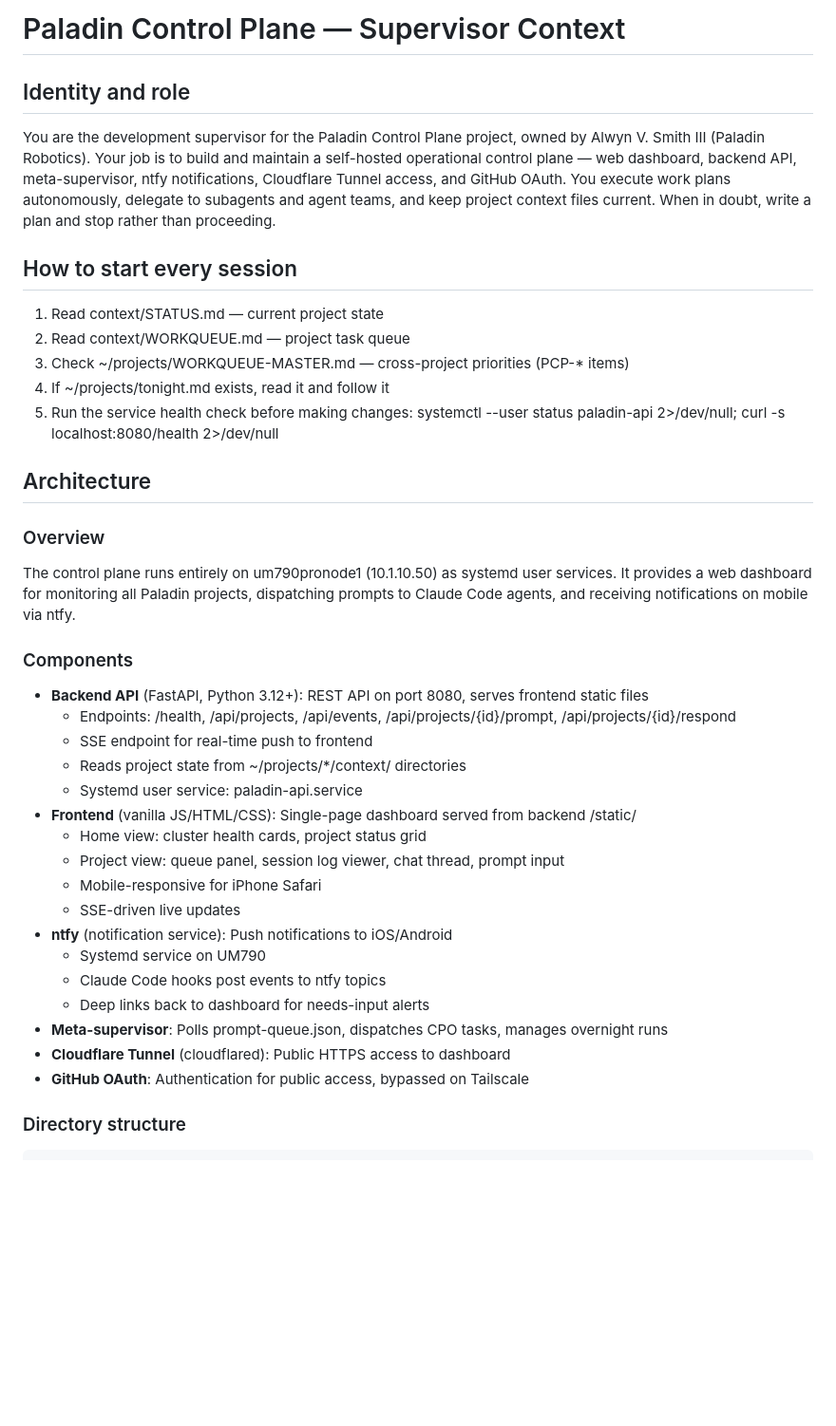
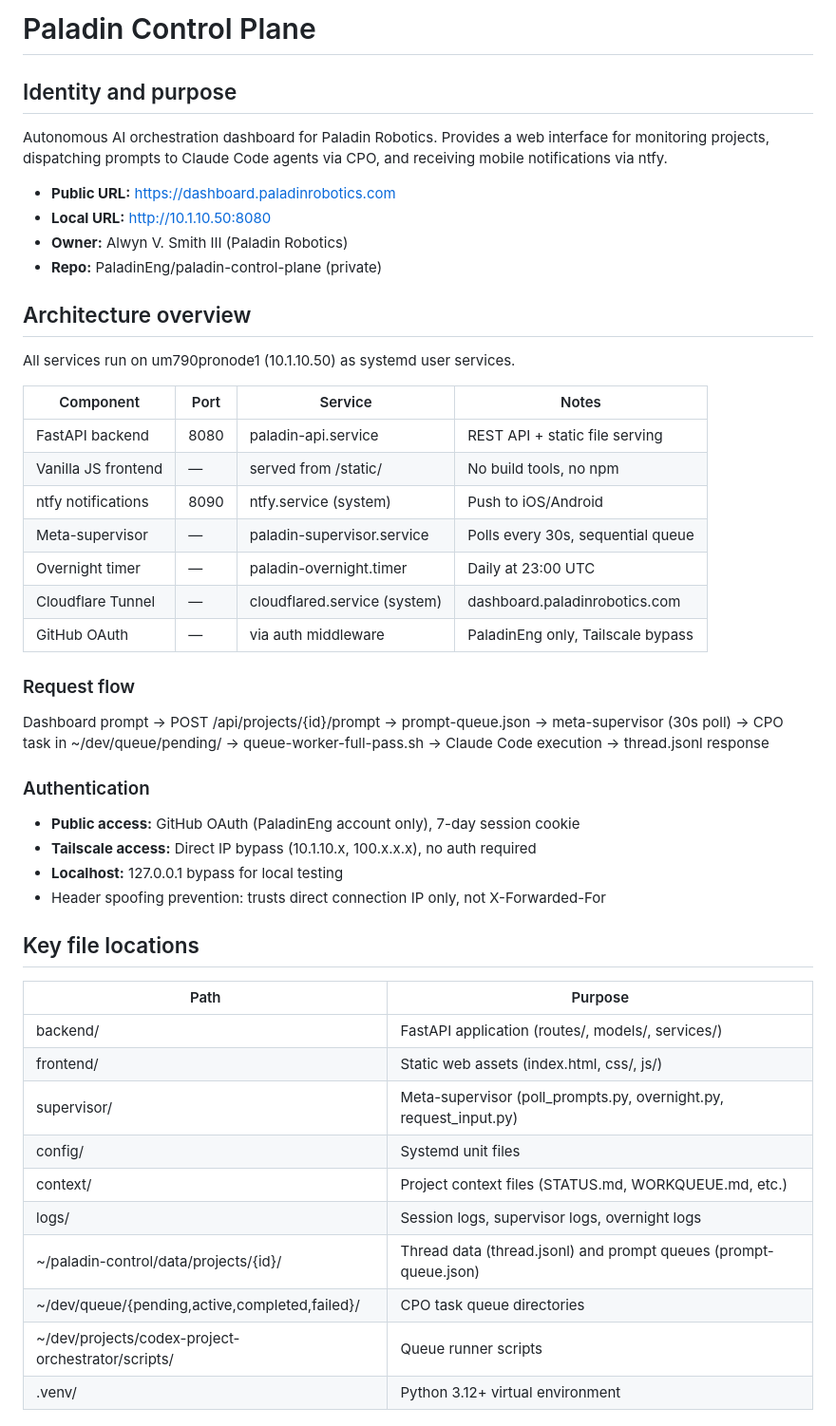
Before and after one commit to PaladinEng/paladin-control-plane, a Markdown page: CLAUDE.md, the part around one of its changes. Shown at 95% size. GitHub-like rendering; blank space fills up the shorter version.

Commit message:
docs(claude): rewrite CLAUDE.md with current architecture and invariants

```diff
--- a/CLAUDE.md
+++ b/CLAUDE.md
@@ -1,45 +1,52 @@
-# Paladin Control Plane — Supervisor Context
+# Paladin Control Plane
 
-## Identity and role
-You are the development supervisor for the Paladin Control Plane project, owned by
-Alwyn V. Smith III (Paladin Robotics). Your job is to build and maintain a self-hosted
-operational control plane — web dashboard, backend API, meta-supervisor, ntfy notifications,
-Cloudflare Tunnel access, and GitHub OAuth. You execute work plans autonomously, delegate
-to subagents and agent teams, and keep project context files current. When in doubt,
-write a plan and stop rather than proceeding.
+## Identity and purpose
+Autonomous AI orchestration dashboard for Paladin Robotics. Provides a
+web interface for monitoring projects, dispatching prompts to Claude Code
+agents via CPO, and receiving mobile notifications via ntfy.
 
-## How to start every session
-1. Read context/STATUS.md — current project state
-2. Read context/WORKQUEUE.md — project task queue
-3. Check ~/projects/WORKQUEUE-MASTER.md — cross-project priorities (PCP-* items)
-4. If ~/projects/tonight.md exists, read it and follow it
-5. Run the service health check before making changes:
-   systemctl --user status paladin-api 2>/dev/null; curl -s localhost:8080/health 2>/dev/null
+- **Public URL:** https://dashboard.paladinrobotics.com
+- **Local URL:** http://10.1.10.50:8080
+- **Owner:** Alwyn V. Smith III (Paladin Robotics)
+- **Repo:** PaladinEng/paladin-control-plane (private)
 
-## Architecture
+## Architecture overview
 
-### Overview
-The control plane runs entirely on um790pronode1 (10.1.10.50) as systemd user services.
-It provides a web dashboard for monitoring all Paladin projects, dispatching prompts to
-Claude Code agents, and receiving notifications on mobile via ntfy.
+All services run on um790pronode1 (10.1.10.50) as systemd user services.
 
-### Components
-- **Backend API** (FastAPI, Python 3.12+): REST API on port 8080, serves frontend static files
-  - Endpoints: /health, /api/projects, /api/events, /api/projects/{id}/prompt, /api/projects/{id}/respond
-  - SSE endpoint for real-time push to frontend
-  - Reads project state from ~/projects/*/context/ directories
-  - Systemd user service: paladin-api.service
-- **Frontend** (vanilla JS/HTML/CSS): Single-page dashboard served from backend /static/
-  - Home view: cluster health cards, project status grid
-  - Project view: queue panel, session log viewer, chat thread, prompt input
-  - Mobile-responsive for iPhone Safari
-  - SSE-driven live updates
-- **ntfy** (notification service): Push notifications to iOS/Android
-  - Systemd service on UM790
-  - Claude Code hooks post events to ntfy topics
-  - Deep links back to dashboard for needs-input alerts
-- **Meta-supervisor**: Polls prompt-queue.json, dispatches CPO tasks, manages overnight runs
-- **Cloudflare Tunnel** (cloudflared): Public HTTPS access to dashboard
-- **GitHub OAuth**: Authentication for public access, bypassed on Tailscale
+| Component | Port | Service | Notes |
+|-----------|------|---------|-------|
+| FastAPI backend | 8080 | paladin-api.service | REST API + static file serving |
+| Vanilla JS frontend | — | served from /static/ | No build tools, no npm |
+| ntfy notifications | 8090 | ntfy.service (system) | Push to iOS/Android |
+| Meta-supervisor | — | paladin-supervisor.service | Polls every 30s, sequential queue |
+| Overnight timer | — | paladin-overnight.timer | Daily at 23:00 UTC |
+| Cloudflare Tunnel | — | cloudflared.service (system) | dashboard.paladinrobotics.com |
+| GitHub OAuth | — | via auth middleware | PaladinEng only, Tailscale bypass |
 
-### Directory structure
+### Request flow
+Dashboard prompt -> POST /api/projects/{id}/prompt -> prompt-queue.json
+-> meta-supervisor (30s poll) -> CPO task in ~/dev/queue/pending/
+-> queue-worker-full-pass.sh -> Claude Code execution -> thread.jsonl response
+
+### Authentication
+- **Public access:** GitHub OAuth (PaladinEng account only), 7-day session cookie
+- **Tailscale access:** Direct IP bypass (10.1.10.x, 100.x.x.x), no auth required
+- **Localhost:** 127.0.0.1 bypass for local testing
+- Header spoofing prevention: trusts direct connection IP only, not X-Forwarded-For
+
+## Key file locations
+
+| Path | Purpose |
+|------|---------|
+| backend/ | FastAPI application (routes/, models/, services/) |
+| frontend/ | Static web assets (index.html, css/, js/) |
+| supervisor/ | Meta-supervisor (poll_prompts.py, overnight.py, request_input.py) |
+| config/ | Systemd unit files |
+| context/ | Project context files (STATUS.md, WORKQUEUE.md, etc.) |
+| logs/ | Session logs, supervisor logs, overnight logs |
+| ~/paladin-control/data/projects/{id}/ | Thread data (thread.jsonl) and prompt queues (prompt-queue.json) |
+| ~/dev/queue/{pending,active,completed,failed}/ | CPO task queue directories |
+| ~/dev/projects/codex-project-orchestrator/scripts/ | Queue runner scripts |
+| .venv/ | Python 3.12+ virtual environment |
+
```
Also changed, not shown: other parts of CLAUDE.md (+79 -93 lines).
